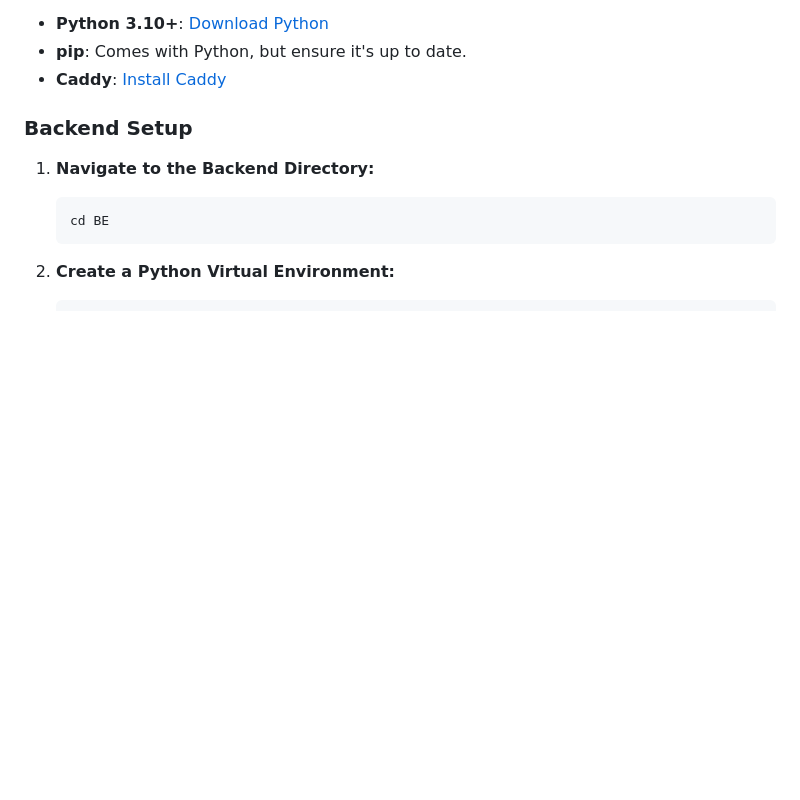
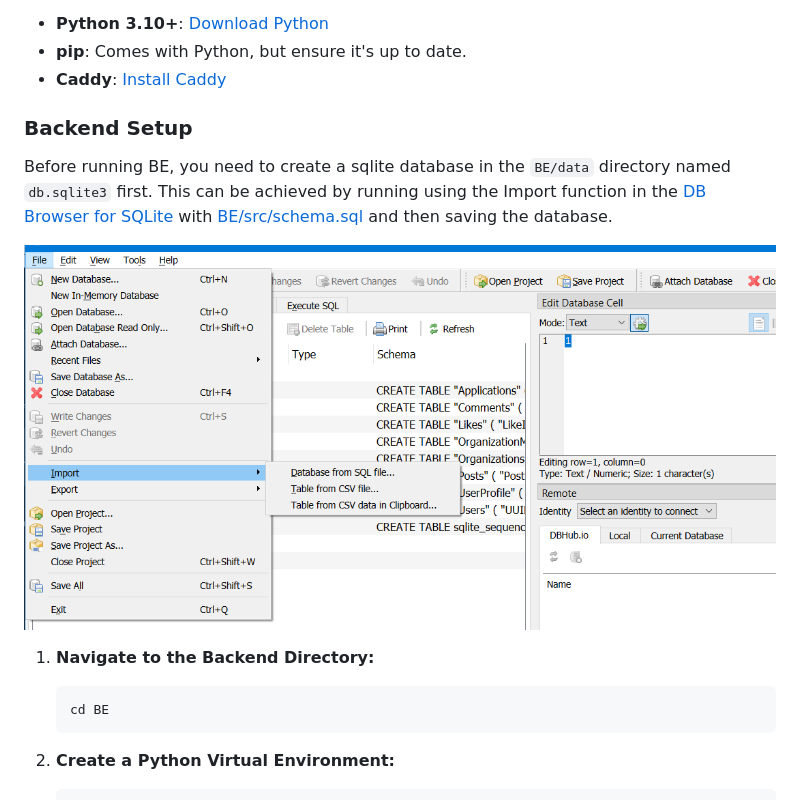
Before and after one commit to duongoku/int6121-advanced-software-engineering, a Markdown page: README.md, the part around the change. Drawn GitHub-style; pictures changed too: IMAGES/dbbrowser.png (added); blank space fills up the shorter version.

Commit message:
Add database initialization instruction

```diff
--- a/README.md
+++ b/README.md
@@ -47,6 +47,10 @@ Before you begin, ensure you have the following installed on your machine:
 -   **Caddy**: [Install Caddy](https://caddyserver.com/docs/install)
 
 ### Backend Setup
+
+Before running BE, you need to create a sqlite database in the `BE/data` directory named `db.sqlite3` first. This can be achieved by running using the Import function in the [DB Browser for SQLite](https://sqlitebrowser.org/) with [BE/src/schema.sql](BE/src/schema.sql) and then saving the database.
+
+![](IMAGES/dbbrowser.png)
 
 1. **Navigate to the Backend Directory:**
 
```
